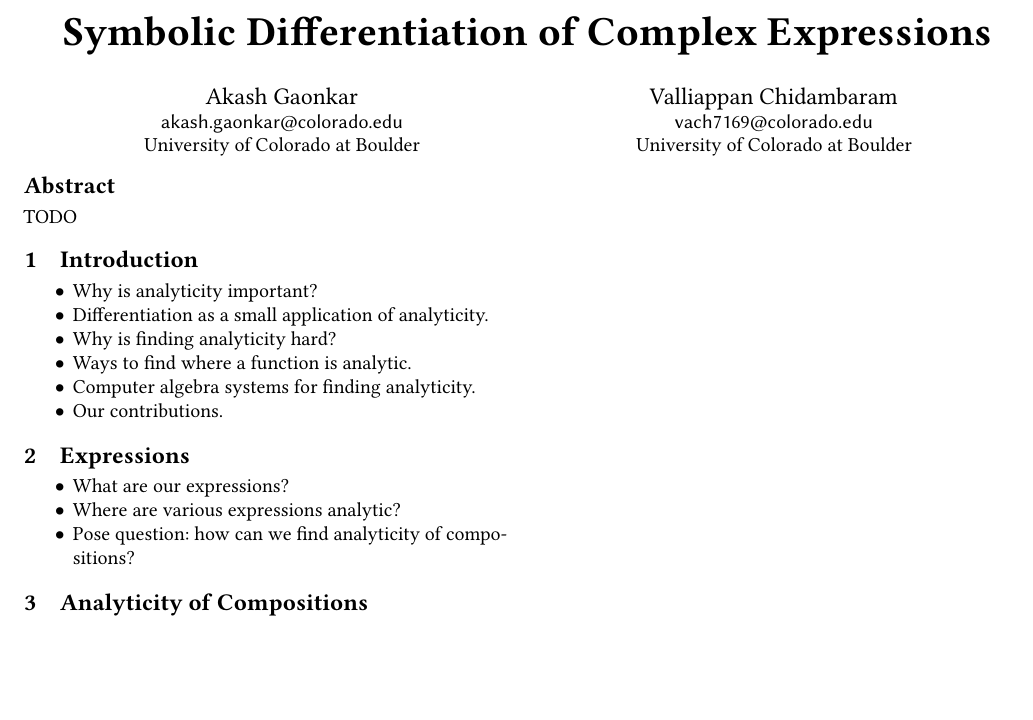
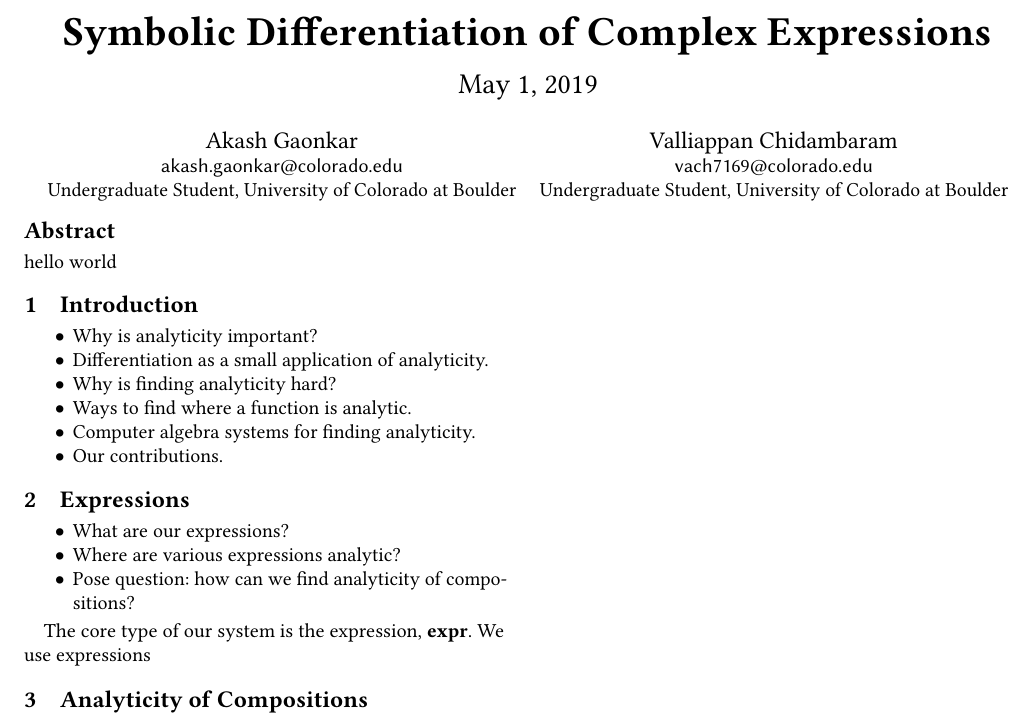
Before and after one commit to Anonymous-Stranger/complex-differentiation, a LaTeX paper (latex/main.tex, which reads latex/expressions.tex): part of the page, cut so that both start at the same text, the shorter picture padded with empty space. The pictures show the PDF file latex/main.pdf that the author committed with the source.

Commit message:
Small changes.

```diff
--- a/latex/expressions.tex
+++ b/latex/expressions.tex
@@ -4,3 +4,6 @@
   \item Where are various expressions analytic?
   \item Pose question: how can we find analyticity of compositions?
 \end{itemize}
+
+The core type of our system is the expression, \textbf{expr}. We use
+expressions
--- a/latex/main.tex
+++ b/latex/main.tex
@@ -2,13 +5,18 @@
+\usepackage{amsthm}
+\usepackage{bbm}
+
 
 \title{Symbolic Differentiation of Complex Expressions}
+\subtitle{May 1, 2019}
 
 \author{Akash Gaonkar}
 \email{akash.gaonkar@colorado.edu}
-\affiliation{\institution{University of Colorado at Boulder}}
+\affiliation{Undergraduate Student, \institution{University of Colorado at Boulder}}
+
 
 \author{Valliappan Chidambaram}
 \email{vach7169@colorado.edu}
-\affiliation{\institution{University of Colorado at Boulder}}
+\affiliation{Undergraduate Student, \institution{University of Colorado at Boulder}}
 
 %% Remove footnote with conference information in first column
 \renewcommand\footnotetextcopyrightpermission[1]{}
@@ -18,7 +26,7 @@
 \begin{document}
 
   \begin{abstract}
-    TODO
+    hello world
   \end{abstract}
 
   \maketitle
```
Also changed, not shown: latex/main.pdf, latex/main.tex (3 more changed lines), 3 other files.
